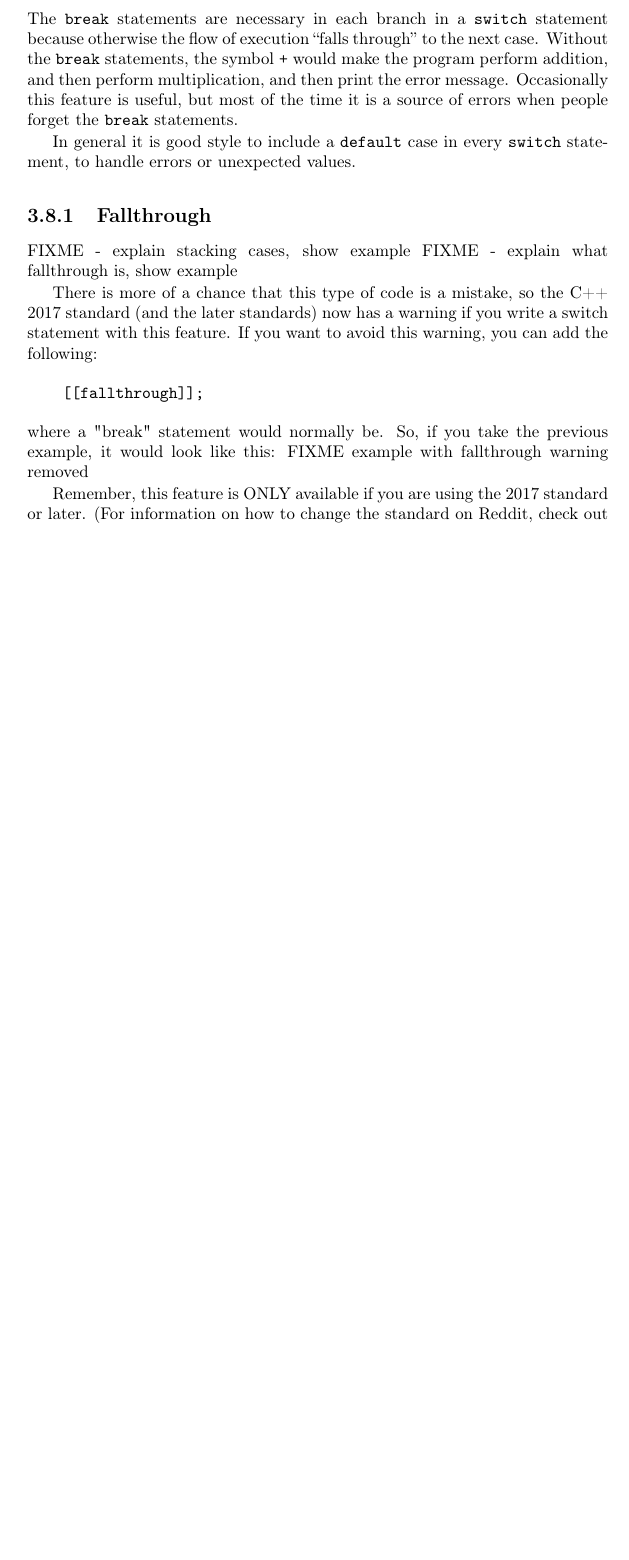
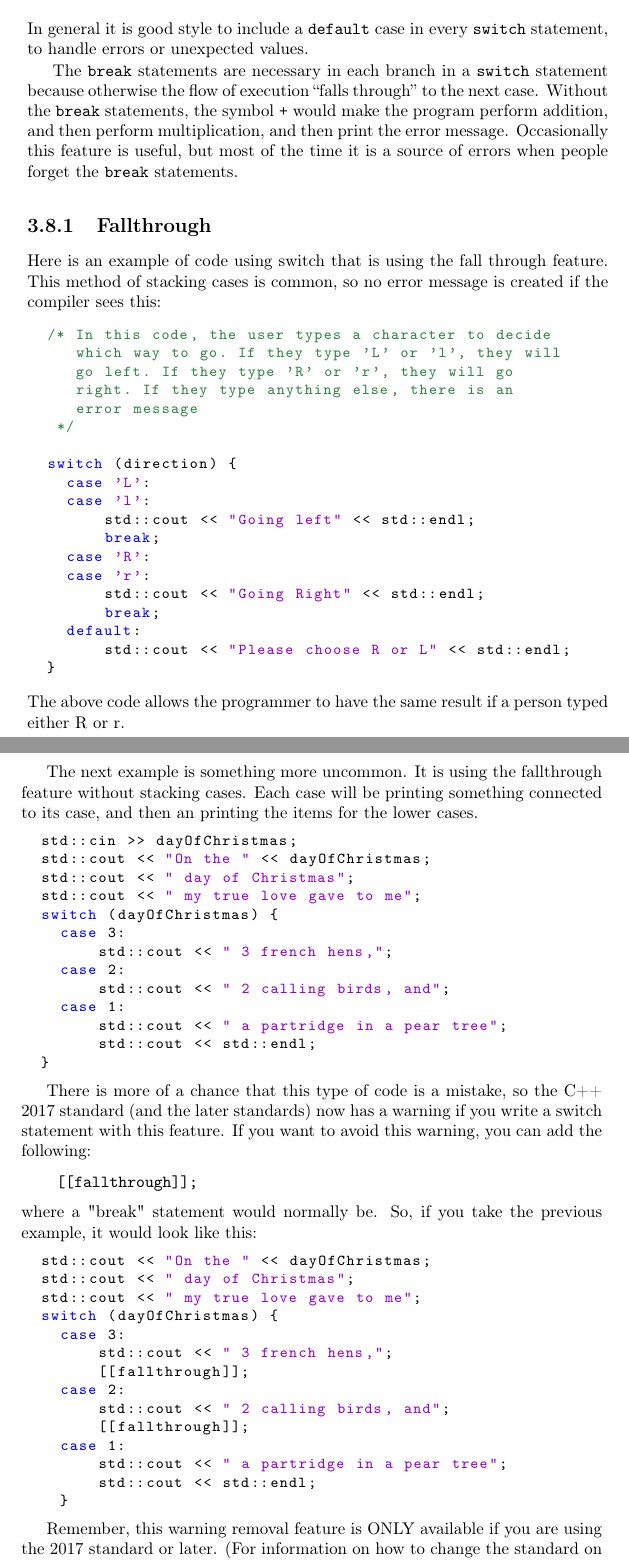
Before and after one commit to lpatacch/thinkCPPGames, a LaTeX thesis (book/main.tex, which reads book/cha3.tex): part of page 41 of 201 before the commit and two parts of pages 41 and 42 of 203 after it, the two joined at a grey line, cut so that both start at the same text, the shorter picture padded with empty space. Compiled offline with pdfLaTeX.

Commit message:
added more material to the "switch" section
Added examples and descriptions to the switch section of chapter 3.

```diff
--- a/book/cha3.tex
+++ b/book/cha3.tex
@@ -452,6 +452,10 @@ conditional:
   }
 \end{lstlisting}
 %
+In general it is good style to include a {\tt default} case in
+every {\tt switch} statement, to handle errors or unexpected values.
+\index{default}
+
 The {\tt break} statements are necessary in each branch
 in a {\tt switch} statement because otherwise the flow of execution
 ``falls through'' to the next case.  Without the {\tt break} statements,
@@ -463,23 +467,75 @@ a source of errors when people forget the {\tt break} statements.
 \index{break statement}
 \index{statement!break}
 
-\index{default}
+\subsection{Fallthrough}
+Here is an example of code using switch that is using the fall through feature. This method of stacking cases is common, so no error message is created if the compiler sees this:
+\begin{lstlisting}
+  /* In this code, the user types a character to decide
+     which way to go. If they type 'L' or 'l', they will
+     go left. If they type 'R' or 'r', they will go
+     right. If they type anything else, there is an
+     error message
+   */
 
-In general it is good style to include a {\tt default} case in
-every {\tt switch} statement, to handle errors or unexpected values.
-\subsection{Fallthrough}
-FIXME - explain stacking cases, show example
-FIXME - explain what fallthrough is, show example
+  switch (direction) {
+    case 'L':
+    case 'l':
+        std::cout << "Going left" << std::endl;
+        break;
+    case 'R':
+    case 'r':
+        std::cout << "Going Right" << std::endl;
+        break;
+    default:
+        std::cout << "Please choose R or L" << std::endl;
+  }
+\end{lstlisting}
+The above code allows the programmer to have the same result if
+a person typed either R or r.
+
+The next example is something more uncommon. It is using the fallthrough feature without stacking cases. Each case will be
+printing something connected to its case, and then an printing the items for the lower cases.
+
+\begin{lstlisting}
+  std::cin >> dayOfChristmas;
+  std::cout << "On the " << dayOfChristmas;
+  std::cout << " day of Christmas";
+  std::cout << " my true love gave to me";
+  switch (dayOfChristmas) {
+    case 3:
+        std::cout << " 3 french hens,";
+    case 2:
+        std::cout << " 2 calling birds, and";
+    case 1:
+        std::cout << " a partridge in a pear tree";
+        std::cout << std::endl;
+  }
+\end{lstlisting}
 
 There is more of a chance that this type of code is a mistake, so the C++ 2017 standard (and the later standards) now has a warning if you write a switch statement with this feature. If you want to avoid this warning, you can add the following:
 \begin{verbatim}
     [[fallthrough]];
 \end{verbatim}
 where a "break" statement would normally be. So, if you take the previous example, it would look like this:
-FIXME example with fallthrough warning removed
+\begin{lstlisting}
+  std::cout << "On the " << dayOfChristmas;
+  std::cout << " day of Christmas";
+  std::cout << " my true love gave to me";
+  switch (dayOfChristmas) {
+    case 3:
+        std::cout << " 3 french hens,";
+        [[fallthrough]];
+    case 2:
+        std::cout << " 2 calling birds, and";
+        [[fallthrough]];
+    case 1:
+        std::cout << " a partridge in a pear tree";
+        std::cout << std::endl;
+    }
+\end{lstlisting}
 
-Remember, this feature is ONLY available if you are using the 2017 standard or later. (For information on how to change the standard on Reddit, check out Section \ref{changestandard}.)
-\subsection{Scoping}
+Remember, this warning removal feature is ONLY available if you are using the 2017 standard or later. (For information on how to change the standard on Reddit, check out Section \ref{changestandard}.)
+
 \section{Pseudocode}
 \index{pseudocode}
 FIXME
```
Also changed, not shown: book/cha3.tex (1 more changed lines).
